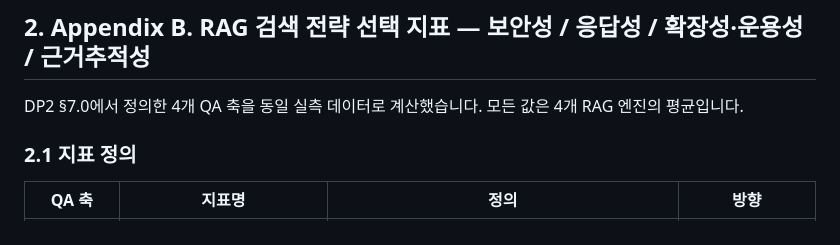
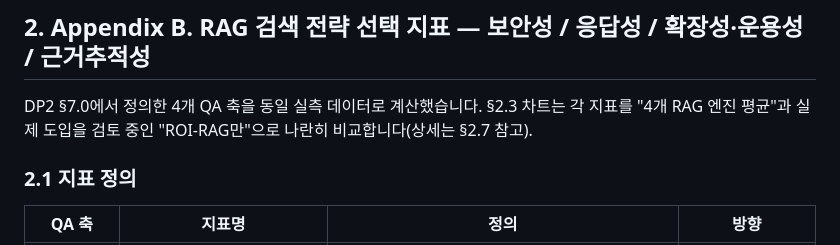
Before and after one commit to younlea/2026_architect_9B_team, a Markdown page: doc/03_DP2_Permission_Aware_Dataset_Strategy_Appendix.md, the part around one of its changes. GitHub-like rendering.

```diff
--- a/doc/03_DP2_Permission_Aware_Dataset_Strategy_Appendix.md
+++ b/doc/03_DP2_Permission_Aware_Dataset_Strategy_Appendix.md
@@ -170,7 +216,8 @@ Option A/B 중 어느 한쪽이 압도적이지 않으며**, DP2 §7.2가 "검
 
 ## 2. Appendix B. RAG 검색 전략 선택 지표 — 보안성 / 응답성 / 확장성·운용성 / 근거추적성
 
-DP2 §7.0에서 정의한 4개 QA 축을 동일 실측 데이터로 계산했습니다. 모든 값은 4개 RAG 엔진의 평균입니다.
+DP2 §7.0에서 정의한 4개 QA 축을 동일 실측 데이터로 계산했습니다. §2.3 차트는 각 지표를 "4개 RAG 엔진 평균"과
+실제 도입을 검토 중인 "ROI-RAG만"으로 나란히 비교합니다(상세는 §2.7 참고).
 
 ### 2.1 지표 정의
 
```
Also changed, not shown: other parts of doc/03_DP2_Permission_Aware_Dataset_Strategy_Appendix.md (+48 -2 lines), doc/assets/dp2_appendix/appendix_b_indexops_citation.png, doc/assets/dp2_appendix/appendix_b_security_latency.png, 1 other file.
